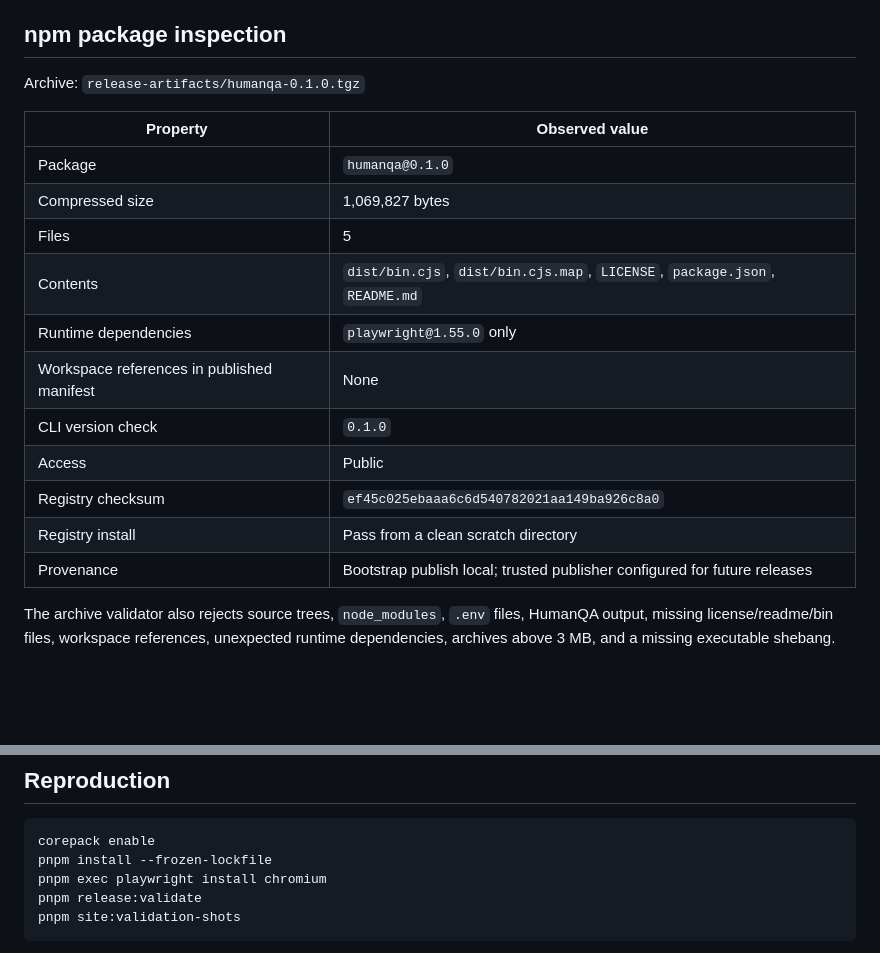
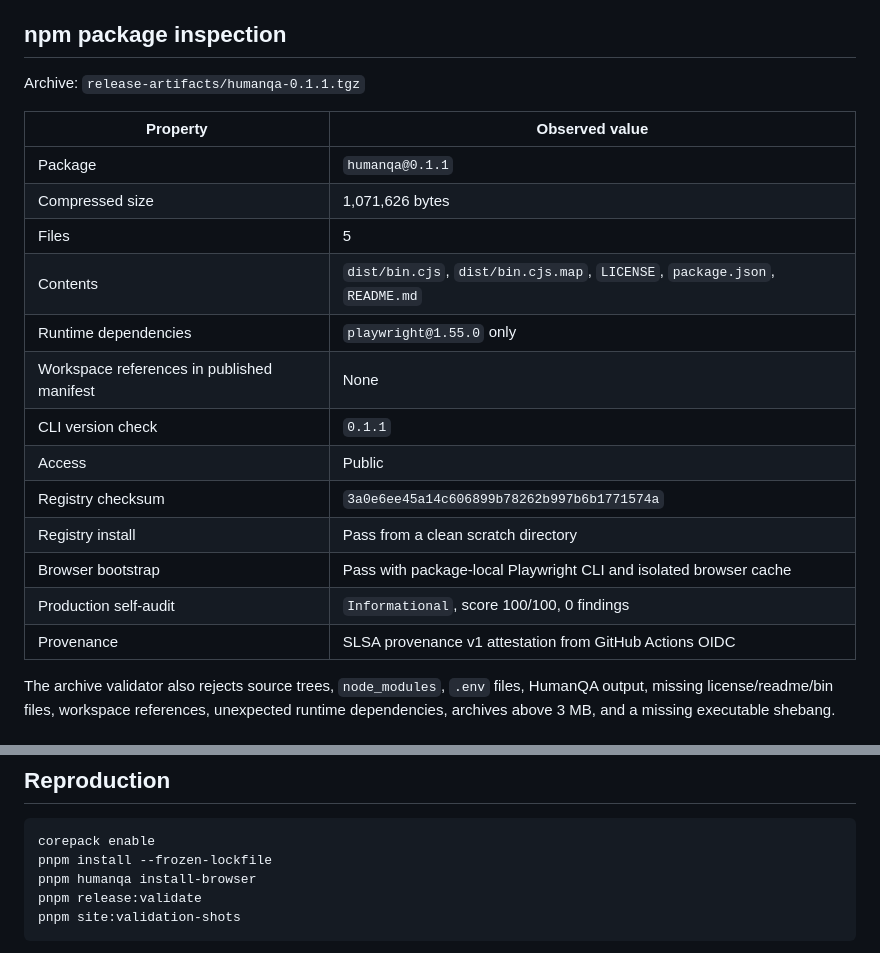
Before and after one commit to Hotragn/humanqa, a Markdown page: docs/validation/release-validation.md, 2 parts joined by grey strips. Rendered like a GitHub page; blank space fills up the shorter version.

Commit message:
Record provenance-backed 0.1.1 validation

````diff
--- a/docs/validation/release-validation.md
+++ b/docs/validation/release-validation.md
@@ -44,21 +45,23 @@ Automated Axe results are bounded evidence, not a claim of complete WCAG conform
 
 ## npm package inspection
 
-Archive: `release-artifacts/humanqa-0.1.0.tgz`
+Archive: `release-artifacts/humanqa-0.1.1.tgz`
 
 | Property                                   | Observed value                                                             |
 | ------------------------------------------ | -------------------------------------------------------------------------- |
-| Package                                    | `humanqa@0.1.0`                                                            |
-| Compressed size                            | 1,069,827 bytes                                                            |
+| Package                                    | `humanqa@0.1.1`                                                            |
+| Compressed size                            | 1,071,626 bytes                                                            |
 | Files                                      | 5                                                                          |
 | Contents                                   | `dist/bin.cjs`, `dist/bin.cjs.map`, `LICENSE`, `package.json`, `README.md` |
 | Runtime dependencies                       | `playwright@1.55.0` only                                                   |
 | Workspace references in published manifest | None                                                                       |
-| CLI version check                          | `0.1.0`                                                                    |
+| CLI version check                          | `0.1.1`                                                                    |
 | Access                                     | Public                                                                     |
-| Registry checksum                          | `ef45c025ebaaa6c6d540782021aa149ba926c8a0`                                 |
+| Registry checksum                          | `3a0e6ee45a14c606899b78262b997b6b1771574a`                                 |
 | Registry install                           | Pass from a clean scratch directory                                        |
-| Provenance                                 | Bootstrap publish local; trusted publisher configured for future releases  |
+| Browser bootstrap                          | Pass with package-local Playwright CLI and isolated browser cache          |
+| Production self-audit                      | `Informational`, score 100/100, 0 findings                                 |
+| Provenance                                 | SLSA provenance v1 attestation from GitHub Actions OIDC                    |
 
 The archive validator also rejects source trees, `node_modules`, `.env` files, HumanQA output, missing license/readme/bin files, workspace references, unexpected runtime dependencies, archives above 3 MB, and a missing executable shebang.
 
@@ -88,7 +91,7 @@ The npm trusted publisher is configured for repository `Hotragn/humanqa`, workfl
 ```bash
 corepack enable
 pnpm install --frozen-lockfile
-pnpm exec playwright install chromium
+pnpm humanqa install-browser
 pnpm release:validate
 pnpm site:validation-shots
 ```
````
Also changed, not shown: other parts of docs/validation/release-validation.md (+6 -5 lines).
